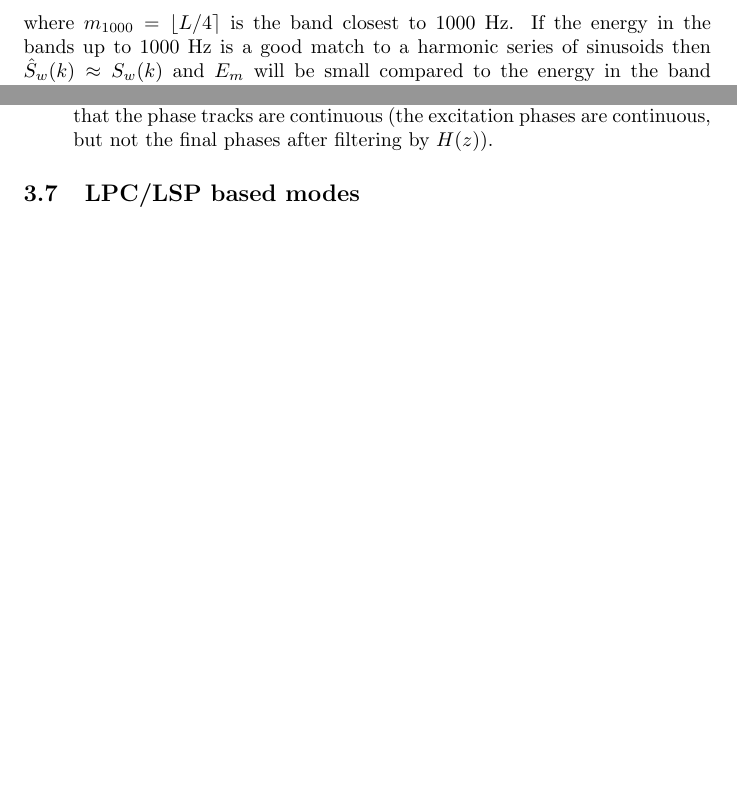
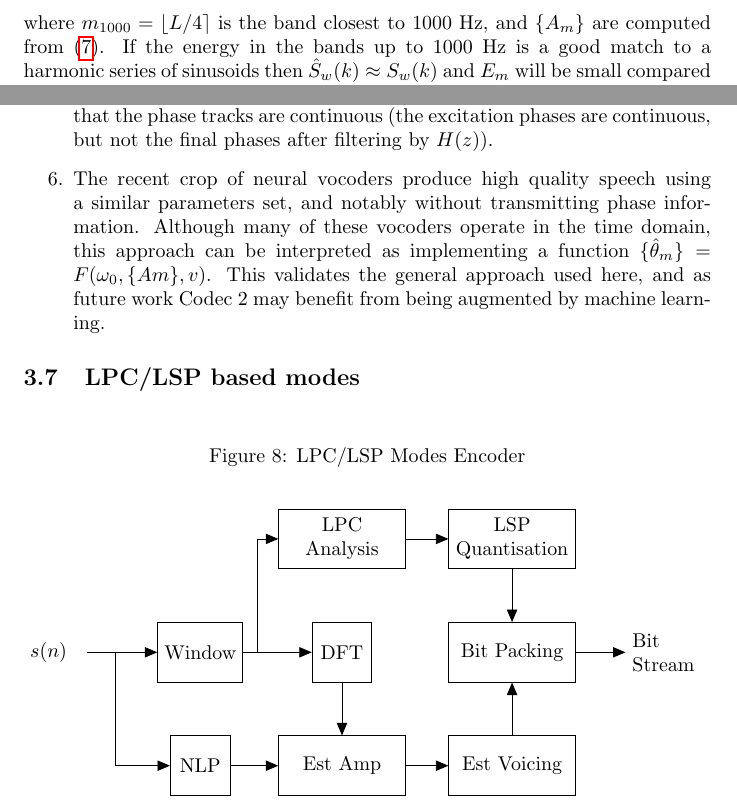
Before and after one commit to drowe67/codec2, a LaTeX document (doc/codec2.tex): two parts of pages 15 and 17 of 19, joined at a grey line, cut so that both start at the same text, the shorter picture padded with empty space. The pictures show the PDF file doc/codec2.pdf that the author committed with the source.

Commit message:
phase model edits and LPC/LSP encoder block diagram

```diff
--- a/doc/codec2.tex
+++ b/doc/codec2.tex
@@ -501,10 +510,10 @@ A Signal to Noise Ratio (SNR) ratio is defined as:
 \begin{equation}
 SNR = \sum_{m=1}^{m_{1000}} \frac{A^2_m}{E_m}
 \end{equation}
-where $m_{1000}= \lfloor L/4 \rceil$ is the band closest to 1000 Hz. If the energy in the bands up to 1000 Hz is a good match to a harmonic series of sinusoids then $\hat{S}_w(k) \approx S_w(k)$ and $E_m$ will be small compared to the energy in the band resulting in a high SNR.  Voicing is declared using the following rule:
+where $m_{1000}= \lfloor L/4 \rceil$ is the band closest to 1000 Hz, and $\{A_m\}$ are computed from (\ref{eq:mag_est}). If the energy in the bands up to 1000 Hz is a good match to a harmonic series of sinusoids then $\hat{S}_w(k) \approx S_w(k)$ and $E_m$ will be small compared to the energy in the band resulting in a high SNR.  Voicing is declared using the following rule:
 \begin{equation}
 v = \begin{cases}
-    1, & SNR > 6 dB \\
+    1, & SNR > 6 \si{dB} \\
     0, & otherwise
     \end{cases}
 \end{equation}
@@ -565,10 +574,46 @@ Comparing to speech synthesised using original phases $\{\theta_m\}$ the followi
 \item When combined with amplitude modelling or quantisation, such that $H(z)$ is derived from $\{\hat{A}_m\}$ there is an additional drop in quality.
 \item This synthesis model (e.g. a pulse train exciting a LPC filter) is effectively the same as a simple LPC-10 vocoders, and yet (especially when $H(z)$ is derived from unquantised $\{A_m\}$) sounds much better.  Conventional wisdom (AMBE, MELP) says mixed voicing is required for high quality speech.
 \item If $H(z)$ is changing rapidly between frames, it's phase contribution may also change rapidly. This approach could cause some discontinuities in the phase at the edge of synthesis frames, as no attempt is made to make sure that the phase tracks are continuous (the excitation phases are continuous, but not the final phases after filtering by $H(z)$).
+\item The recent crop of neural vocoders produce high quality speech using a similar parameters set, and notably without transmitting phase information.  Although many of these vocoders operate in the time domain, this approach can be interpreted as implementing a function $\{ \hat{\theta}_m\} = F(\omega_0, \{Am\},v)$.  This validates the general approach used here, and as future work Codec 2 may benefit from being augmented by machine learning.
 \end{enumerate}
 
 \subsection{LPC/LSP based modes}
 \label{sect:mode_lpc_lsp}
+
+\begin{figure}[h]
+\caption{LPC/LSP Modes Encoder}
+\label{fig:encoder_lpc_lsp}
+\begin{center}
+\begin{tikzpicture}[auto, node distance=2cm,>=triangle 45,x=1.0cm,y=1.0cm, align=center]
+
+\node [input] (rinput) {};
+\node [tmp, right of=rinput,node distance=0.5cm] (z) {};
+\node [block, right of=z,node distance=1.5cm] (window) {Window};
+\node [tmp, right of=window,node distance=1cm] (z1) {};
+\node [block, right of=z1,node distance=1.5cm] (dft) {DFT};
+\node [block, above of=dft,text width=2cm] (lpc) {LPC Analysis};
+\node [block, right of=lpc,node distance=3cm,text width=2cm] (lsp) {LSP Quantisation};
+\node [block, below of=dft,text width=2cm] (est) {Est Amp};
+\node [block, right of=est,node distance=3cm,text width=2cm] (voicing) {Est Voicing};
+\node [block, below of=window] (nlp) {NLP};
+\node [block, below of=lsp,text width=2cm] (pack) {Bit Packing};
+\node [output, right of=pack,node distance=2cm] (routput) {};
+
+\draw [->] node[align=left,text width=2cm] {$s(n)$} (rinput) -- (window);
+\draw [->] (z) |- (nlp);
+\draw [->] (window) -- (dft);
+\draw [->] (z1) |- (lpc);
+\draw [->] (lpc) -- (lsp);
+\draw [->] (lsp) -- (pack);
+\draw [->] (dft) -- (est);
+\draw [->] (nlp) -- (est);
+\draw [->] (est) -- (voicing);
+\draw [->] (voicing) -- (pack);
+\draw [->] (pack) -- (routput) node[right,align=left,text width=1.5cm] {Bit Stream};
+
+\end{tikzpicture}
+\end{center}
+\end{figure}
 
 Block diagram of LPC/LSP mode encoder and decoder.  Walk through operation.  Decimation and interpolation.
 
```
Also changed, not shown: doc/codec2.pdf, doc/codec2.tex (19 more changed lines).
